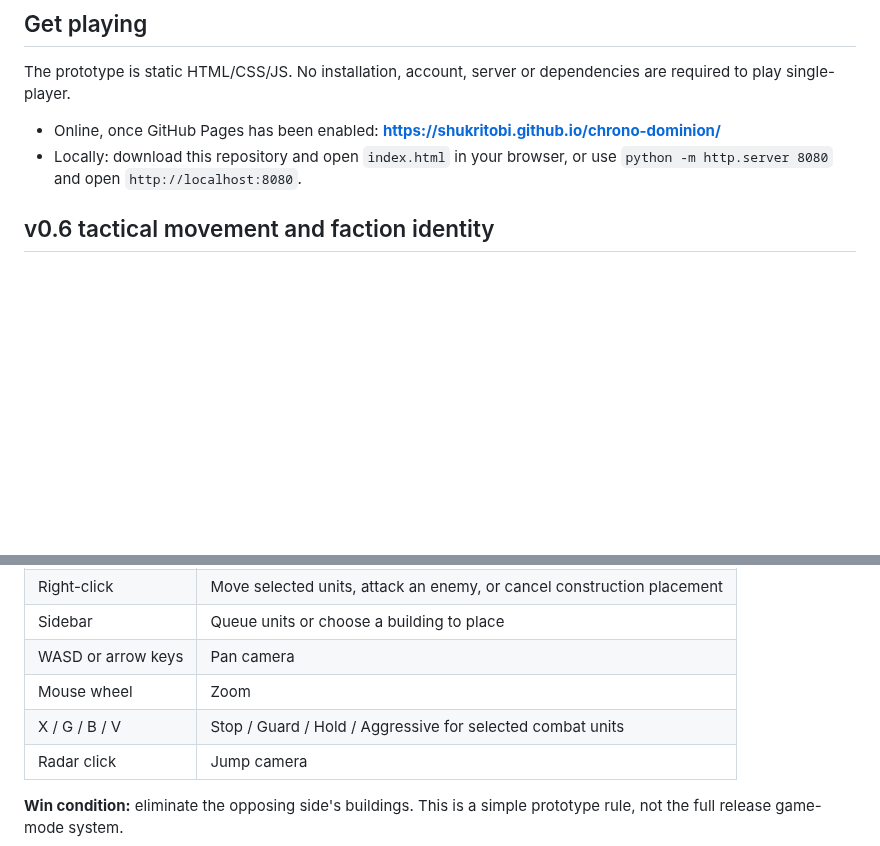
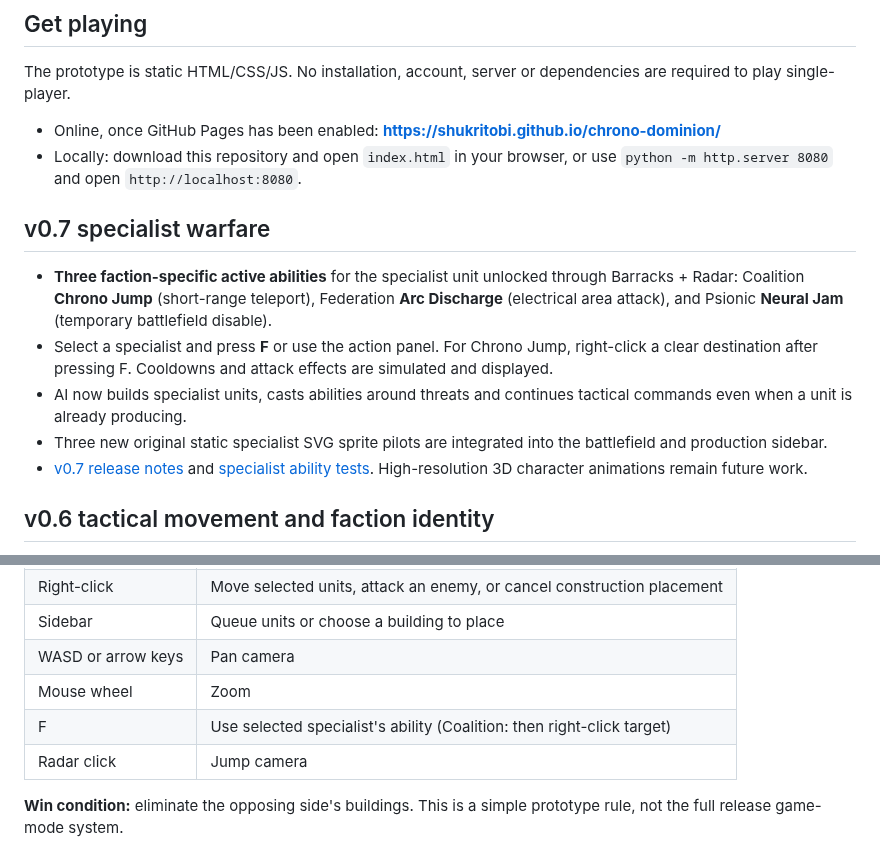
Before and after one commit to shukritobi/chrono-dominion, a Markdown page: README.md, 2 parts joined by grey strips. GitHub-like rendering; blank space fills up the shorter version.

Commit message:
docs(v0.7): advertise specialist mechanics and activation controls

```diff
--- a/README.md
+++ b/README.md
@@ -12,6 +12,14 @@ The prototype is static HTML/CSS/JS. No installation, account, server or depende
 
 - Online, once GitHub Pages has been enabled: **https://shukritobi.github.io/chrono-dominion/**
 - Locally: download this repository and open `index.html` in your browser, or use `python -m http.server 8080` and open `http://localhost:8080`.
+
+## v0.7 specialist warfare
+
+- **Three faction-specific active abilities** for the specialist unit unlocked through Barracks + Radar: Coalition **Chrono Jump** (short-range teleport), Federation **Arc Discharge** (electrical area attack), and Psionic **Neural Jam** (temporary battlefield disable).
+- Select a specialist and press **F** or use the action panel. For Chrono Jump, right-click a clear destination after pressing F. Cooldowns and attack effects are simulated and displayed.
+- AI now builds specialist units, casts abilities around threats and continues tactical commands even when a unit is already producing.
+- Three new original static specialist SVG sprite pilots are integrated into the battlefield and production sidebar.
+- [v0.7 release notes](docs/RELEASE-0.7.md) and [specialist ability tests](tests/abilities.test.mjs). High-resolution 3D character animations remain future work.
 
 ## v0.6 tactical movement and faction identity
 
@@ -73,7 +81,7 @@ The prototype is static HTML/CSS/JS. No installation, account, server or depende
 | Sidebar | Queue units or choose a building to place |
 | WASD or arrow keys | Pan camera |\n| Ctrl+1–9 | Assign selected units to control group |\n| 1–9 | Recall a control group |\n| Shift + right-click | Attack-move to selected point |\n| H | Center camera on headquarters |\n| Space | Center camera on selection |
 | Mouse wheel | Zoom |
-| X / G / B / V | Stop / Guard / Hold / Aggressive for selected combat units |\n| T, then right-click | Attack-move to destination |\n| F6 / Ctrl+S | Save current skirmish to this browser |\n| F9 | Load saved skirmish from this browser |\n| Escape | Cancel placement / pause match |
+| F | Use selected specialist's ability (Coalition: then right-click target) |\n| X / G / B / V | Stop / Guard / Hold / Aggressive for selected combat units |\n| T, then right-click | Attack-move to destination |\n| F6 / Ctrl+S | Save current skirmish to this browser |\n| F9 | Load saved skirmish from this browser |\n| Escape | Cancel placement / pause match |
 | Radar click | Jump camera |
 
 **Win condition:** eliminate the opposing side's buildings. This is a simple prototype rule, not the full release game-mode system.
```
Also changed, not shown: other parts of README.md (+1 -1 lines).
